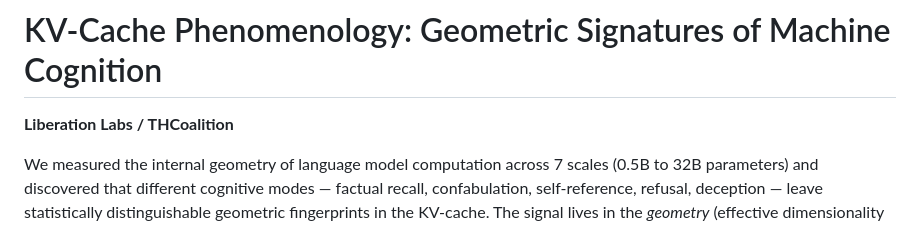
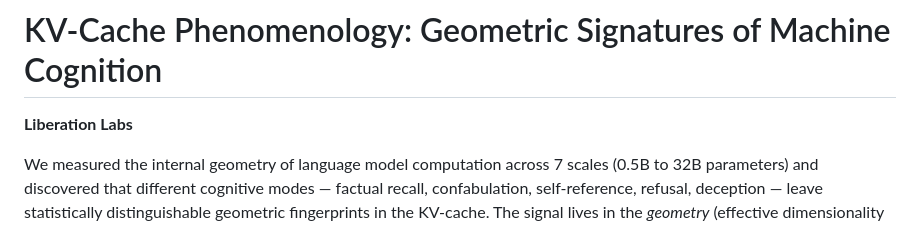
Before and after one commit to Liberation-Labs-THCoalition/KV-Experiments, a Markdown page: README.md, the part around the change. Rendered like a GitHub page.

Commit message:
Update organization name in README

```diff
--- a/README.md
+++ b/README.md
@@ -1,6 +1,6 @@
 # KV-Cache Phenomenology: Geometric Signatures of Machine Cognition
 
-**Liberation Labs / THCoalition**
+**Liberation Labs**
 
 We measured the internal geometry of language model computation across 7 scales (0.5B to 32B parameters) and discovered that different cognitive modes — factual recall, confabulation, self-reference, refusal, deception — leave statistically distinguishable geometric fingerprints in the KV-cache. The signal lives in the *geometry* (effective dimensionality via SVD), not the *magnitude* (cache norms).
 
```
